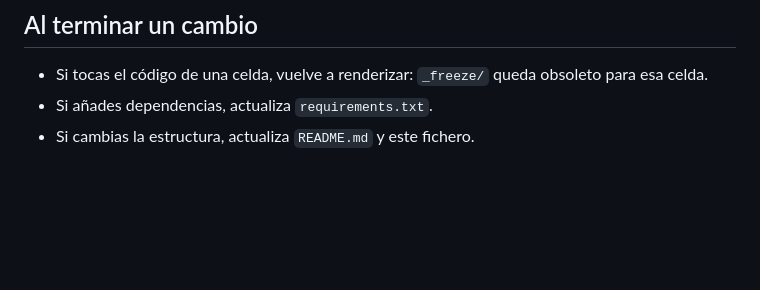
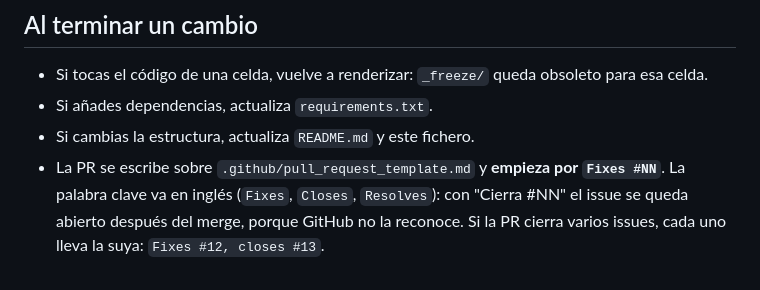
Before and after one commit to lhansa/seminar-bayes, a Markdown page: CLAUDE.md, the part around the change. Rendered like a GitHub page; blank space fills up the shorter version.

```diff
--- a/CLAUDE.md
+++ b/CLAUDE.md
@@ -100,3 +100,4 @@ El render ejecuta MCMC, así que la primera vez tarda un rato. `freeze: auto` gu
 - Si tocas el código de una celda, vuelve a renderizar: `_freeze/` queda obsoleto para esa celda.
 - Si añades dependencias, actualiza `requirements.txt`.
 - Si cambias la estructura, actualiza `README.md` y este fichero.
+- La PR se escribe sobre `.github/pull_request_template.md` y **empieza por `Fixes #NN`**. La palabra clave va en inglés (`Fixes`, `Closes`, `Resolves`): con "Cierra #NN" el issue se queda abierto después del merge, porque GitHub no la reconoce. Si la PR cierra varios issues, cada uno lleva la suya: `Fixes #12, closes #13`.
```
Also changed, not shown: .github/pull_request_template.md (added, +17 -0 lines).
